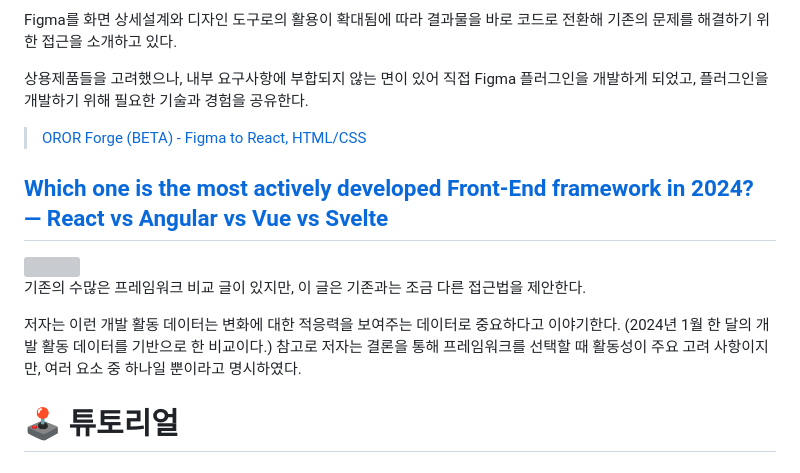
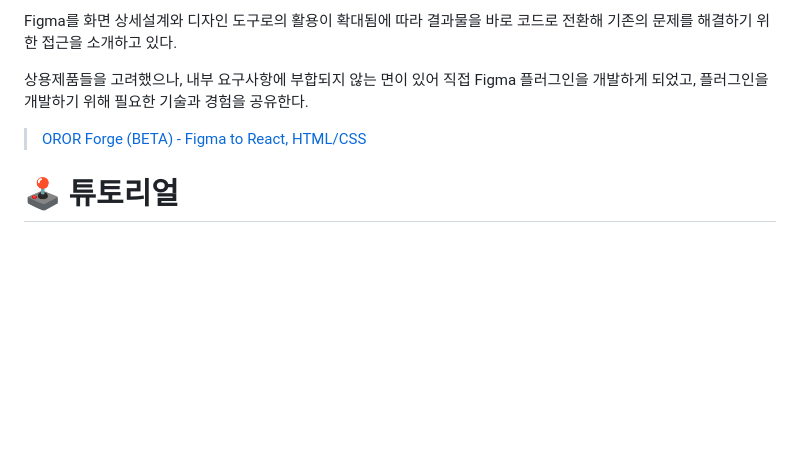
Before and after one commit to naver/fe-news, a Markdown page: issues/2024-06.md, the part around the change. Rendered like a GitHub page; blank space fills up the shorter version; grey boxes are pictures that could not be loaded.

Commit message:
chore: remove article
https://github.com/naver/fe-news/pull/59#issuecomment-2160799838

```diff
--- a/issues/2024-06.md
+++ b/issues/2024-06.md
@@ -133,16 +133,6 @@ Figma를 화면 상세설계와 디자인 도구로의 활용이 확대됨에
 
 > [OROR Forge (BETA) - Figma to React, HTML/CSS](https://www.figma.com/community/plugin/1307626138807585327/oror-forge-beta-figma-to-react-html-css)
 
-## [Which one is the most actively developed Front-End framework in 2024? — React vs Angular vs Vue vs Svelte](https://medium.com/@borzifrancesco/which-one-is-the-most-actively-developed-front-end-framework-in-2024-d662c9951ecc)
-
-<img src=https://miro.medium.com/v2/resize:fit:1288/format:webp/1*YzlXx-u2UmFYtrxEvlCByw.png width=500>
-
-기존의 수많은 프레임워크 비교 글이 있지만, 이 글은 기존과는 조금 다른 접근법을 제안한다.
-
-저자는 이런 개발 활동 데이터는 변화에 대한 적응력을 보여주는 데이터로 중요하다고 이야기한다. (2024년 1월 한 달의 개발 활동 데이터를 기반으로 한 비교이다.)
-참고로 저자는 결론을 통해 프레임워크를 선택할 때 활동성이 주요 고려 사항이지만, 여러 요소 중 하나일 뿐이라고 명시하였다.
-
-
 # 🕹 튜토리얼
 
 ## [How JavaScript manages memory](https://medium.com/performance-engineering-for-the-ordinary-barbie/how-javascript-manages-memory-b0ea98f4525b)
```
